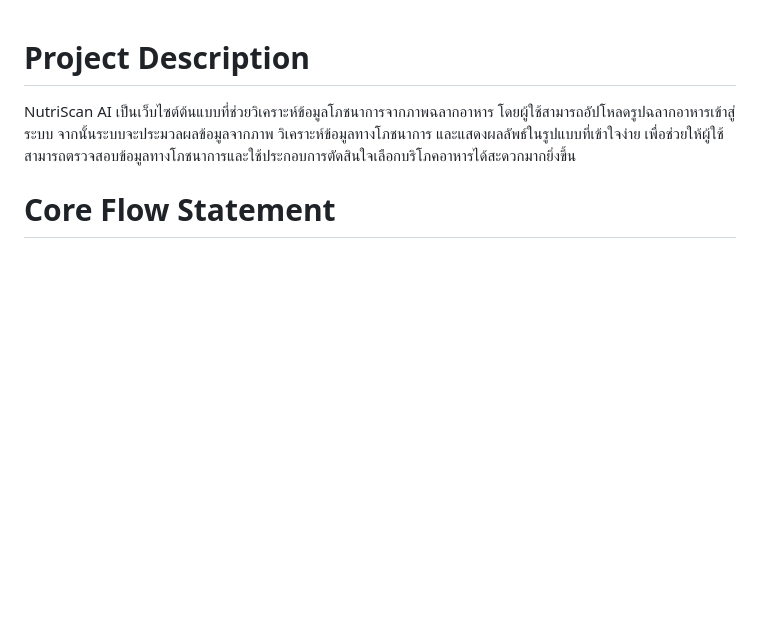
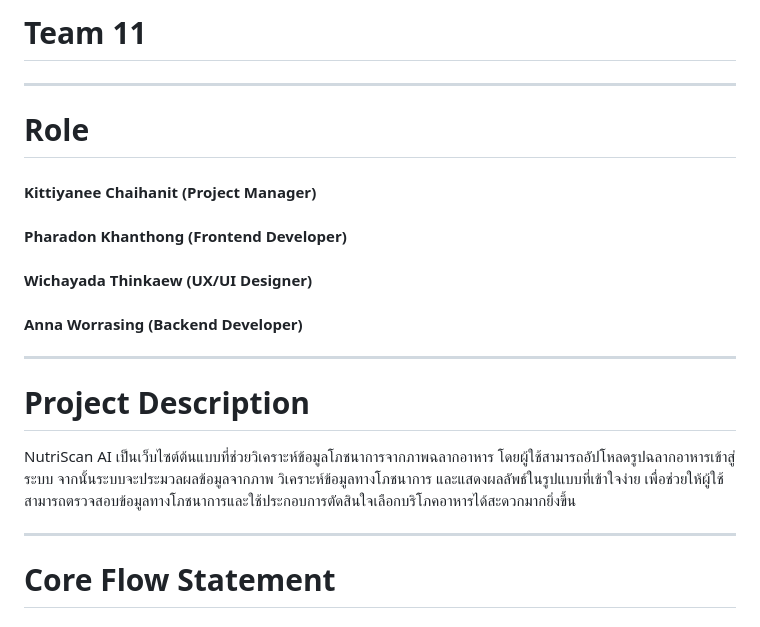
Before and after one commit to AnnaWorasing586/TEAM-11-Sprint3, a Markdown page: README.md, the part around one of its changes. GitHub-like rendering; blank space fills up the shorter version.

```diff
--- a/README.md
+++ b/README.md
@@ -1,6 +1,21 @@
+# Team 11
+
+---
+
+# Role
+
+#### Kittiyanee Chaihanit (Project Manager)
+#### Pharadon Khanthong (Frontend Developer)
+#### Wichayada Thinkaew (UX/UI Designer)
+#### Anna Worrasing (Backend Developer)
+
+---
+
 # Project Description
 
 NutriScan AI เป็นเว็บไซต์ต้นแบบที่ช่วยวิเคราะห์ข้อมูลโภชนาการจากภาพฉลากอาหาร โดยผู้ใช้สามารถอัปโหลดรูปฉลากอาหารเข้าสู่ระบบ จากนั้นระบบจะประมวลผลข้อมูลจากภาพ วิเคราะห์ข้อมูลทางโภชนาการ และแสดงผลลัพธ์ในรูปแบบที่เข้าใจง่าย เพื่อช่วยให้ผู้ใช้สามารถตรวจสอบข้อมูลทางโภชนาการและใช้ประกอบการตัดสินใจเลือกบริโภคอาหารได้สะดวกมากยิ่งขึ้น
+
+---
 
 # Core Flow Statement
 
```
Also changed, not shown: other parts of README.md (+6 -0 lines).
